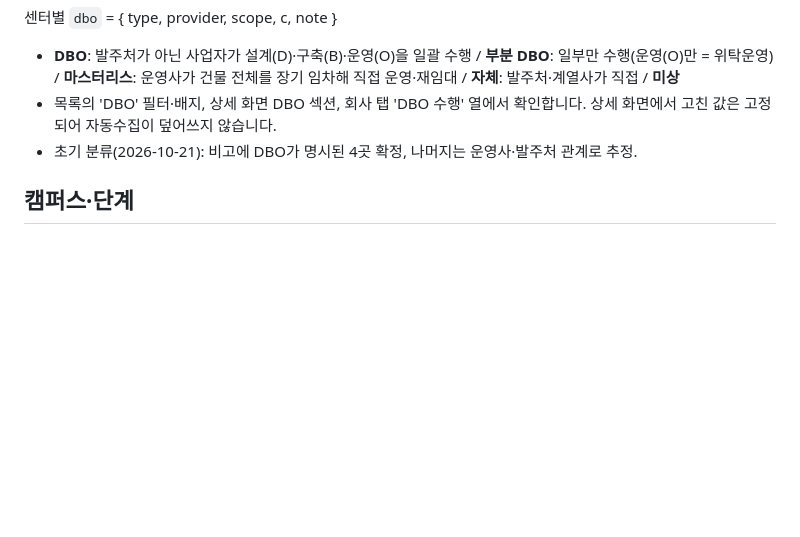
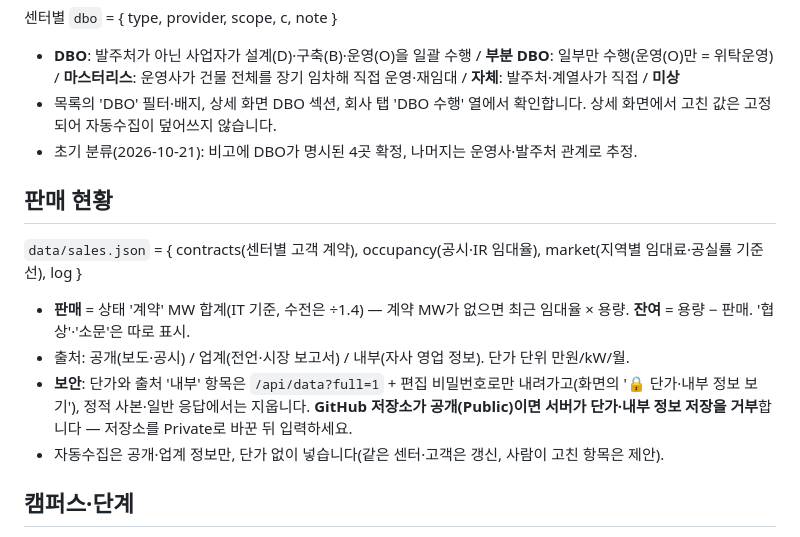
Before and after one commit to jaehoon1024/dc-supply-platform, a Markdown page: README.md, the part around the change. Rendered like a GitHub page; blank space fills up the shorter version.

Commit message:
README: 판매 현황
Co-Authored-By: Claude Opus 5.5 <noreply@anthropic.com>
Claude-Session: https://claude.ai/code/session_01DgGEseN1Eih3ZbacWbCwbC

```diff
--- a/README.md
+++ b/README.md
@@ -69,6 +69,14 @@ data/                             dcs, evidence, history, sources, runs, permits
 - 목록의 'DBO' 필터·배지, 상세 화면 DBO 섹션, 회사 탭 'DBO 수행' 열에서 확인합니다. 상세 화면에서 고친 값은 고정되어 자동수집이 덮어쓰지 않습니다.
 - 초기 분류(2026-10-21): 비고에 DBO가 명시된 4곳 확정, 나머지는 운영사·발주처 관계로 추정.
 
+## 판매 현황
+
+`data/sales.json` = { contracts(센터별 고객 계약), occupancy(공시·IR 임대율), market(지역별 임대료·공실률 기준선), log }
+- **판매** = 상태 '계약' MW 합계(IT 기준, 수전은 ÷1.4) — 계약 MW가 없으면 최근 임대율 × 용량. **잔여** = 용량 − 판매. '협상'·'소문'은 따로 표시.
+- 출처: 공개(보도·공시) / 업계(전언·시장 보고서) / 내부(자사 영업 정보). 단가 단위 만원/kW/월.
+- **보안**: 단가와 출처 '내부' 항목은 `/api/data?full=1` + 편집 비밀번호로만 내려가고(화면의 '🔒 단가·내부 정보 보기'), 정적 사본·일반 응답에서는 지웁니다. **GitHub 저장소가 공개(Public)이면 서버가 단가·내부 정보 저장을 거부**합니다 — 저장소를 Private로 바꾼 뒤 입력하세요.
+- 자동수집은 공개·업계 정보만, 단가 없이 넣습니다(같은 센터·고객은 갱신, 사람이 고친 항목은 제안).
+
 ## 캠퍼스·단계
 
 여러 동·단계로 나눠 짓는 사이트는 센터 레코드 = 현재 확정된 단계, `campus` = 사이트 전체 계획 { name, phase, plan_mw, basis(수전/IT/미상), plan_year, c, note }.
```
